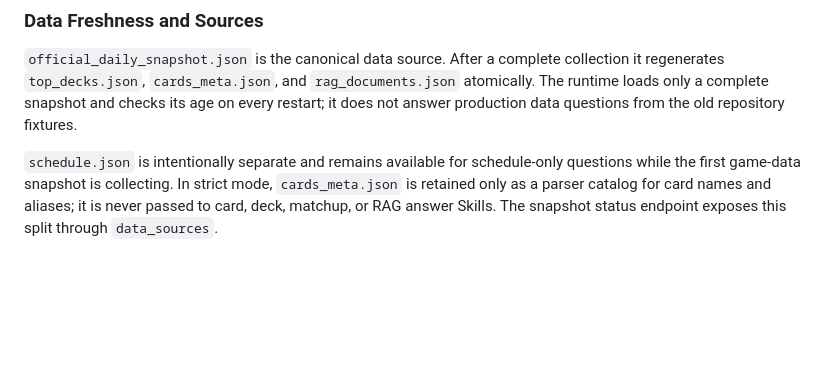
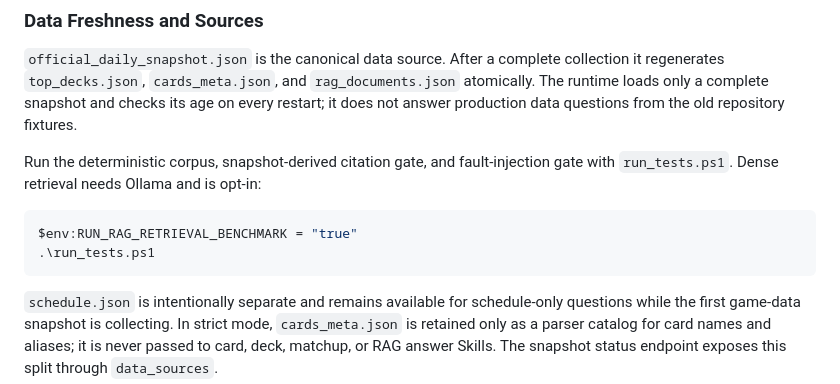
Before and after one commit to LoveAmiya/clash-royale-agent-harness, a Markdown page: README.md, the part around one of its changes. Rendered like a GitHub page; blank space fills up the shorter version.

````diff
--- a/README.md
+++ b/README.md
@@ -308,6 +329,14 @@ SUPERCELL_LIVE_DATA_ENABLED=true
 ### Data Freshness and Sources
 
 `official_daily_snapshot.json` is the canonical data source. After a complete collection it regenerates `top_decks.json`, `cards_meta.json`, and `rag_documents.json` atomically. The runtime loads only a complete snapshot and checks its age on every restart; it does not answer production data questions from the old repository fixtures.
+
+Run the deterministic corpus, snapshot-derived citation gate, and fault-injection
+gate with `run_tests.ps1`. Dense retrieval needs Ollama and is opt-in:
+
+```powershell
+$env:RUN_RAG_RETRIEVAL_BENCHMARK = "true"
+.\run_tests.ps1
+```
 
 `schedule.json` is intentionally separate and remains available for schedule-only
 questions while the first game-data snapshot is collecting. In strict mode,
````
Also changed, not shown: other parts of README.md (+26 -5 lines), 00_START_HERE.md (+10 -1 lines).
